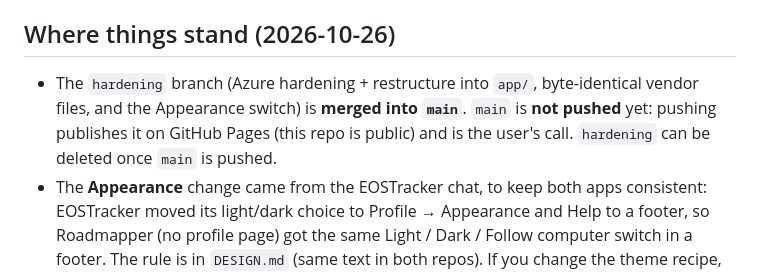
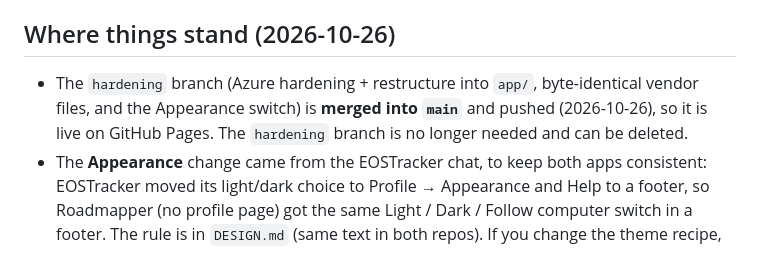
Before and after one commit to gabrielvdk/roadmap-proto, a Markdown page: CLAUDE.md, the part around the change. Drawn GitHub-style.

Commit message:
CLAUDE.md: main is pushed
Co-Authored-By: Claude Opus 5.5 <noreply@anthropic.com>

```diff
--- a/CLAUDE.md
+++ b/CLAUDE.md
@@ -93,6 +93,6 @@ The server sends `no-store`, so a reload shows the latest edit, but it reads `st
 - **Strict CSP:** the runtime compiles the logic with `new Function`, so the CSP needs `'unsafe-eval'` (accepted residual risk, `SECURITY.md` §4.1). Removing it means porting `app/index.html` to a precompiled React bundle without `support.js`.
 
 ## Where things stand (2026-10-26)
-- The `hardening` branch (Azure hardening + restructure into `app/`, byte-identical vendor files, and the Appearance switch) is **merged into `main`**. `main` is **not pushed** yet: pushing publishes it on GitHub Pages (this repo is public) and is the user's call. `hardening` can be deleted once `main` is pushed.
+- The `hardening` branch (Azure hardening + restructure into `app/`, byte-identical vendor files, and the Appearance switch) is **merged into `main`** and pushed (2026-10-26), so it is live on GitHub Pages. The `hardening` branch is no longer needed and can be deleted.
 - The **Appearance** change came from the EOSTracker chat, to keep both apps consistent: EOSTracker moved its light/dark choice to Profile → Appearance and Help to a footer, so Roadmapper (no profile page) got the same Light / Dark / Follow computer switch in a footer. The rule is in `DESIGN.md` (same text in both repos). If you change the theme recipe, change `DESIGN.md` here **and** in `../EOStracker`.
 - EOSTracker's `.claude/launch.json` also has a `roadmapper` entry (port 8090), so either chat can preview both apps.
```
